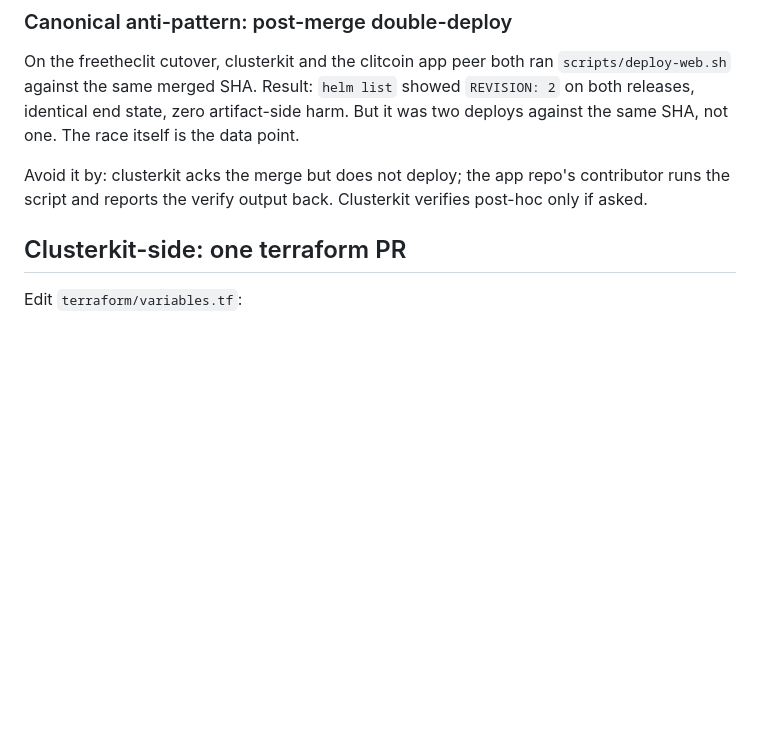
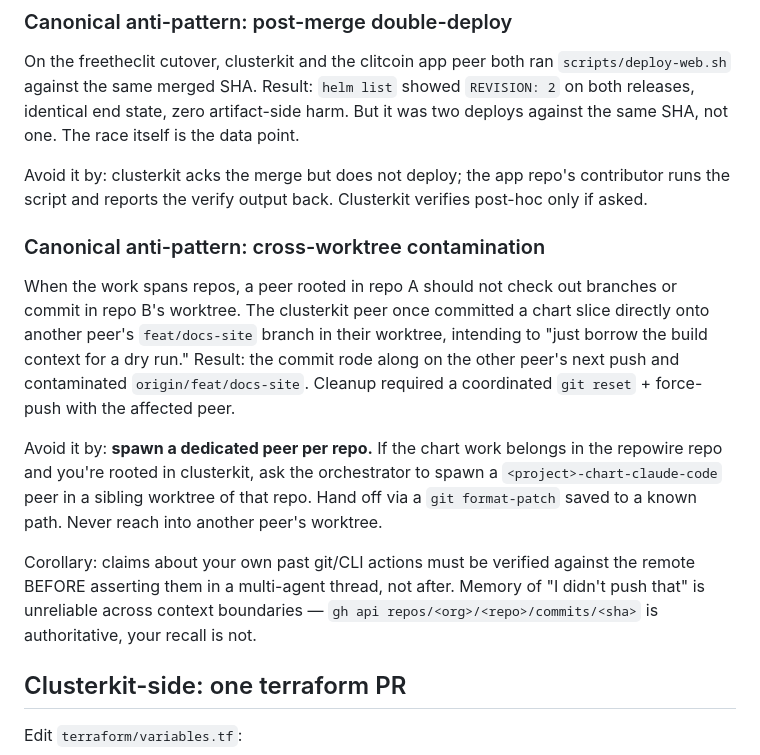
Before and after one commit to prassanna-ravishankar/clusterkit, a Markdown page: docs/patterns/static-site-deploy.md, the part around the change. GitHub-like rendering; blank space fills up the shorter version.

Commit message:
docs(patterns): cross-worktree contamination as second anti-pattern (#10)
Companion to the post-merge double-deploy lesson. Captures the recent
worktree-collision incident: a peer rooted in repo A committed into
repo B's worktree intending a dry run, the commit rode along on the
other peer's next push and contaminated origin. Prescribes
spawn-dedicated-peer-per-repo + format-patch handoff.

Adds the corollary lesson about cross-checking own git state against
the remote before asserting in a thread — the gh api commit check is
authoritative, recall is not.

```diff
--- a/docs/patterns/static-site-deploy.md
+++ b/docs/patterns/static-site-deploy.md
@@ -27,6 +27,14 @@ The single most common mistake on this pattern is two people doing the same depl
 On the freetheclit cutover, clusterkit and the clitcoin app peer both ran `scripts/deploy-web.sh` against the same merged SHA. Result: `helm list` showed `REVISION: 2` on both releases, identical end state, zero artifact-side harm. But it was two deploys against the same SHA, not one. The race itself is the data point.
 
 Avoid it by: clusterkit acks the merge but does not deploy; the app repo's contributor runs the script and reports the verify output back. Clusterkit verifies post-hoc only if asked.
+
+### Canonical anti-pattern: cross-worktree contamination
+
+When the work spans repos, a peer rooted in repo A should not check out branches or commit in repo B's worktree. The clusterkit peer once committed a chart slice directly onto another peer's `feat/docs-site` branch in their worktree, intending to "just borrow the build context for a dry run." Result: the commit rode along on the other peer's next push and contaminated `origin/feat/docs-site`. Cleanup required a coordinated `git reset` + force-push with the affected peer.
+
+Avoid it by: **spawn a dedicated peer per repo.** If the chart work belongs in the repowire repo and you're rooted in clusterkit, ask the orchestrator to spawn a `<project>-chart-claude-code` peer in a sibling worktree of that repo. Hand off via a `git format-patch` saved to a known path. Never reach into another peer's worktree.
+
+Corollary: claims about your own past git/CLI actions must be verified against the remote BEFORE asserting them in a multi-agent thread, not after. Memory of "I didn't push that" is unreliable across context boundaries — `gh api repos/<org>/<repo>/commits/<sha>` is authoritative, your recall is not.
 
 ## Clusterkit-side: one terraform PR
 
```
